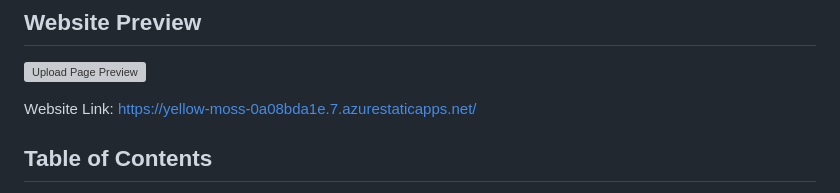
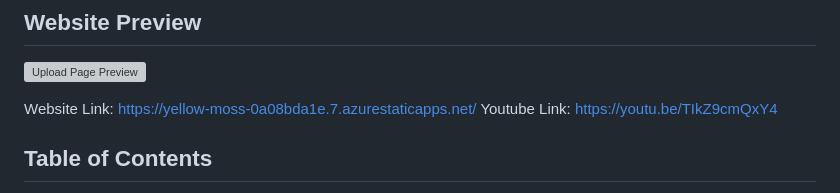
Before and after one commit to juliairsalina/agentic-study-companion, a Markdown page: README.md, the part around the change. Drawn GitHub-style; grey boxes are pictures that could not be loaded.

Commit message:
Add YouTube link to README
Added YouTube link to README for project demonstration.

```diff
--- a/README.md
+++ b/README.md
@@ -9,6 +9,7 @@ Yapping Study Buddy is an online flashcard tool, but instead of only reading and
 ![Upload Page Preview](screenshot/upload_page.png)
 
 Website Link: [https://yellow-moss-0a08bda1e.7.azurestaticapps.net/](https://yellow-moss-0a08bda1e.7.azurestaticapps.net/)
+Youtube Link: https://youtu.be/TIkZ9cmQxY4
 
 ## Table of Contents
 
```
